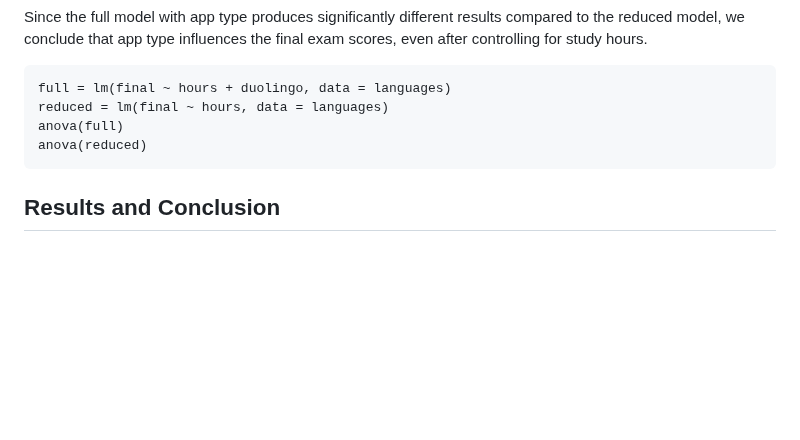
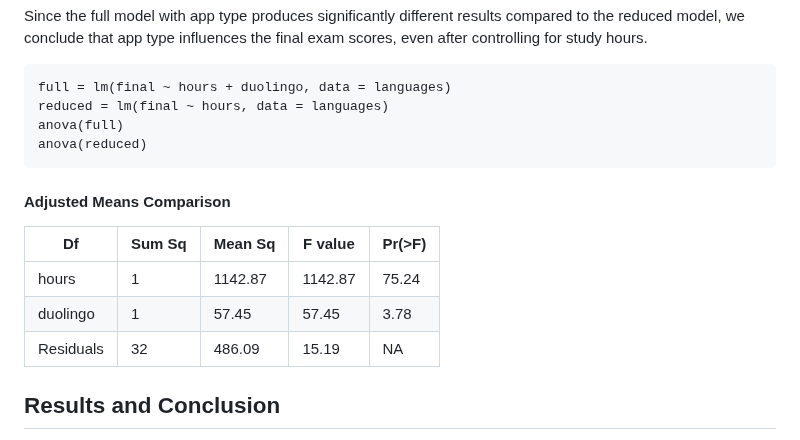
Before and after one commit to RoryQo/Duolingo-Vs-Anki-Effectivness, a Markdown page: README.md, the part around one of its changes. GitHub-like rendering; blank space fills up the shorter version.

````diff
--- a/README.md
+++ b/README.md
@@ -92,6 +127,15 @@ anova(full)
 anova(reduced)
 ```
 
+#### Adjusted Means Comparison
+
+| Df             | Sum Sq    | Mean Sq   | F value  | Pr(>F)     |
+|----------------|-----------|-----------|----------|------------|
+| hours          | 1         | 1142.87   | 1142.87  | 75.24      | 6.52e-10   |
+| duolingo       | 1         | 57.45     | 57.45    | 3.78       | 0.0606     |
+| Residuals      | 32        | 486.09    | 15.19    | NA         | NA         |
+
+
 ## Results and Conclusion
 
 The analysis indicates that **Duolingo** users tend to perform better on average in final exam scores compared to **Anki** users. Additionally, Duolingo users study for longer periods, likely due to its engaging gamified features. This suggests that Duolingo's design encourages more consistent and longer study sessions.
````
Also changed, not shown: other parts of README.md (+37 -2 lines).
